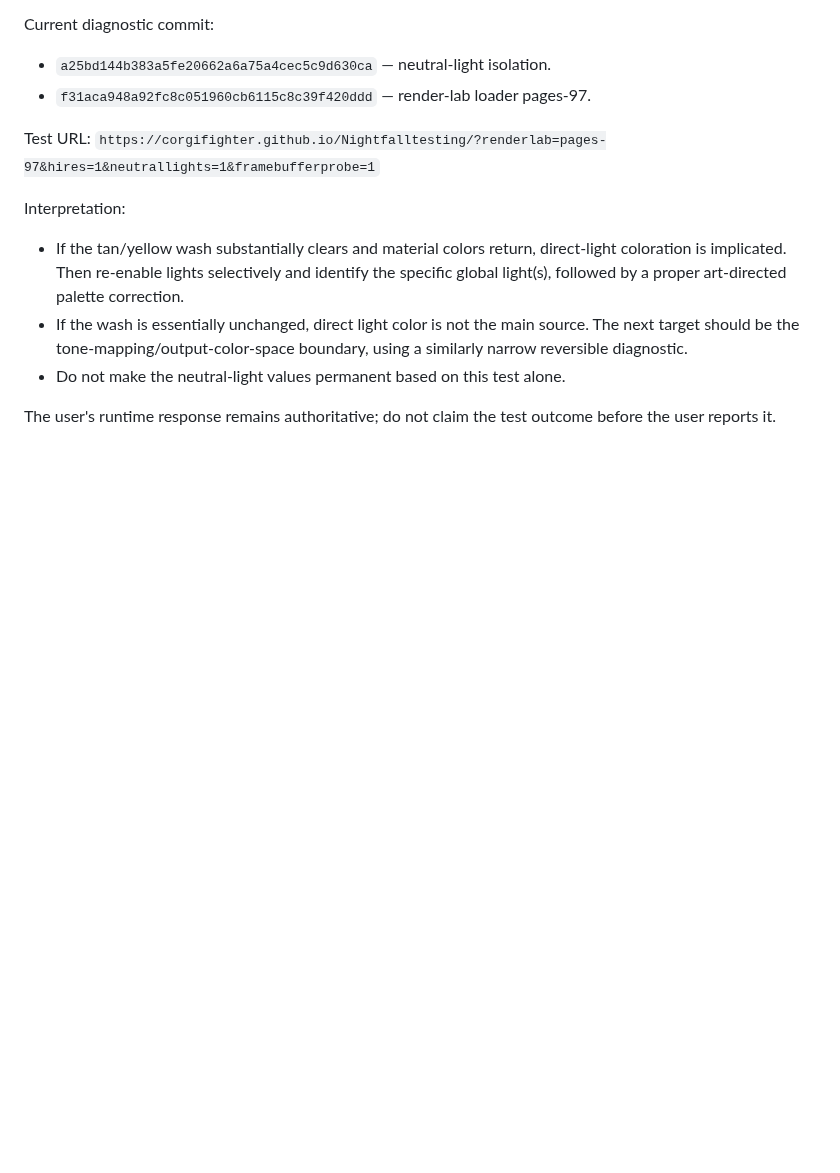
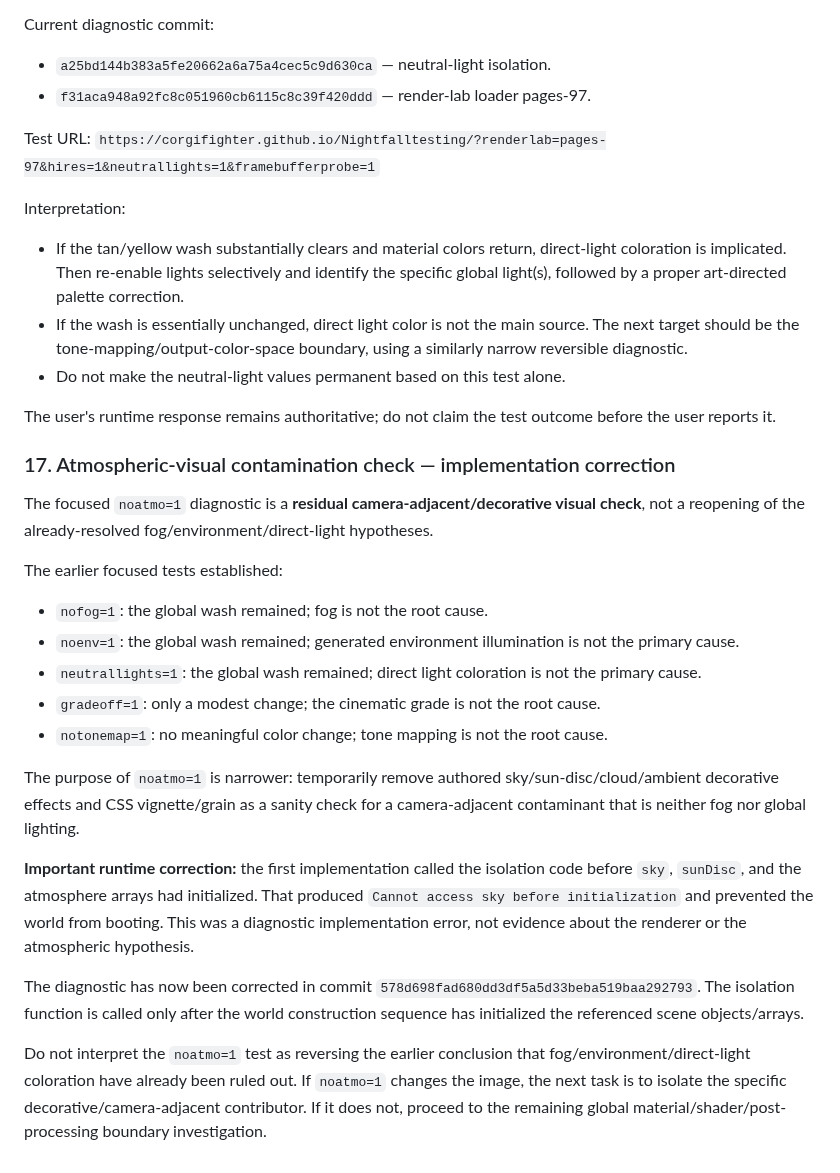
Before and after one commit to corgifighter/Nightfalltesting, a Markdown page: PROJECT_HANDOFF.md, the part around the change. Rendered like a GitHub page; blank space fills up the shorter version.

Commit message:
Document no-atmosphere diagnostic scope and initialization fix

```diff
--- a/PROJECT_HANDOFF.md
+++ b/PROJECT_HANDOFF.md
@@ -366,3 +366,22 @@ Interpretation:
 - Do not make the neutral-light values permanent based on this test alone.
 
 The user's runtime response remains authoritative; do not claim the test outcome before the user reports it.
+
+
+### 17. Atmospheric-visual contamination check — implementation correction
+The focused `noatmo=1` diagnostic is a **residual camera-adjacent/decorative visual check**, not a reopening of the already-resolved fog/environment/direct-light hypotheses.
+
+The earlier focused tests established:
+- `nofog=1`: the global wash remained; fog is not the root cause.
+- `noenv=1`: the global wash remained; generated environment illumination is not the primary cause.
+- `neutrallights=1`: the global wash remained; direct light coloration is not the primary cause.
+- `gradeoff=1`: only a modest change; the cinematic grade is not the root cause.
+- `notonemap=1`: no meaningful color change; tone mapping is not the root cause.
+
+The purpose of `noatmo=1` is narrower: temporarily remove authored sky/sun-disc/cloud/ambient decorative effects and CSS vignette/grain as a sanity check for a camera-adjacent contaminant that is neither fog nor global lighting.
+
+**Important runtime correction:** the first implementation called the isolation code before `sky`, `sunDisc`, and the atmosphere arrays had initialized. That produced `Cannot access sky before initialization` and prevented the world from booting. This was a diagnostic implementation error, not evidence about the renderer or the atmospheric hypothesis.
+
+The diagnostic has now been corrected in commit `578d698fad680dd3df5a5d33beba519baa292793`. The isolation function is called only after the world construction sequence has initialized the referenced scene objects/arrays.
+
+Do not interpret the `noatmo=1` test as reversing the earlier conclusion that fog/environment/direct-light coloration have already been ruled out. If `noatmo=1` changes the image, the next task is to isolate the specific decorative/camera-adjacent contributor. If it does not, proceed to the remaining global material/shader/post-processing boundary investigation.
```
